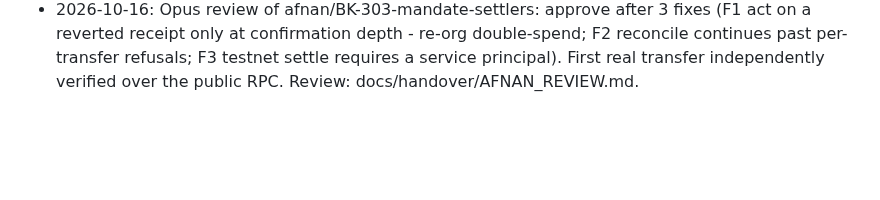
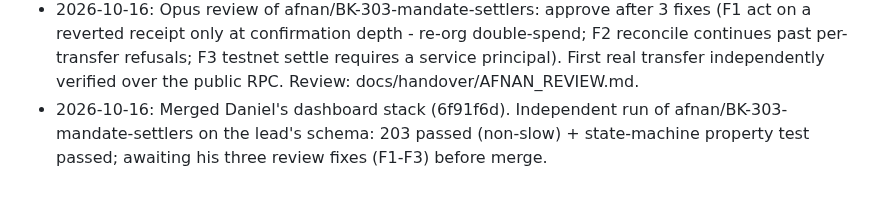
Before and after one commit to Nishmam12/Fintech-Comp, a Markdown page: memory/CHANGELOG.md, the part around the change. GitHub-like rendering; blank space fills up the shorter version.

Commit message:
Changelog: dashboard merged, settlement branch independently verified
Co-Authored-By: Claude Sonnet 5.5 <noreply@anthropic.com>

```diff
--- a/memory/CHANGELOG.md
+++ b/memory/CHANGELOG.md
@@ -26,3 +26,4 @@ This is a concise record of meaningful project changes. Detailed per-session not
 - 2026-10-15: From the teammates' branch review: restored .env.example (deleted on main by mistake; template only) and ignore *.env; pool now checks each connection before use and retires idle ones (known issue K1: first request after an idle pause returned 500; reproduced by severing the idle socket, fixed, with a guard test proving the unchecked pool fails); new GET /me and GET /mandates; GET /mandates/{id}/state now returns each transaction's stored (untrusted) proposal so the approval inbox can show the model trail.
 - 2026-10-15: Reviewed teammates' branches (no secrets; dashboard rules respected). Wrote docs/handover/AFNAN_NEXT.md (rebase onto dee775c, review checklist, test-ETH blocker, first real tx, hardening) and docs/handover/DANIEL_UPDATE.md (answers to his known-issues report).
 - 2026-10-16: Opus review of afnan/BK-303-mandate-settlers: approve after 3 fixes (F1 act on a reverted receipt only at confirmation depth - re-org double-spend; F2 reconcile continues past per-transfer refusals; F3 testnet settle requires a service principal). First real transfer independently verified over the public RPC. Review: docs/handover/AFNAN_REVIEW.md.
+- 2026-10-16: Merged Daniel's dashboard stack (6f91f6d). Independent run of afnan/BK-303-mandate-settlers on the lead's schema: 203 passed (non-slow) + state-machine property test passed; awaiting his three review fixes (F1-F3) before merge.
```
